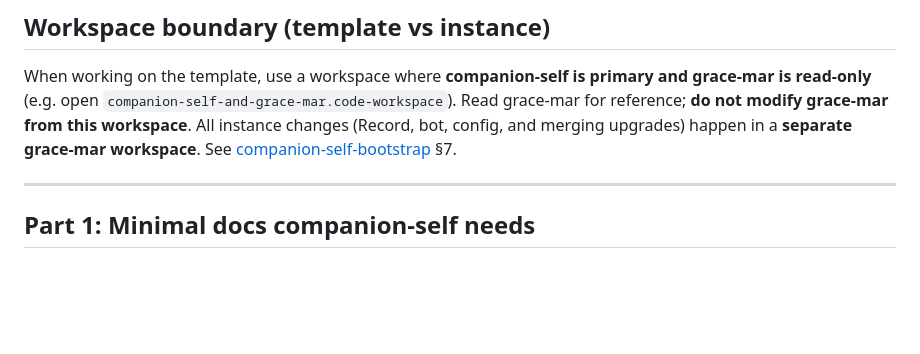
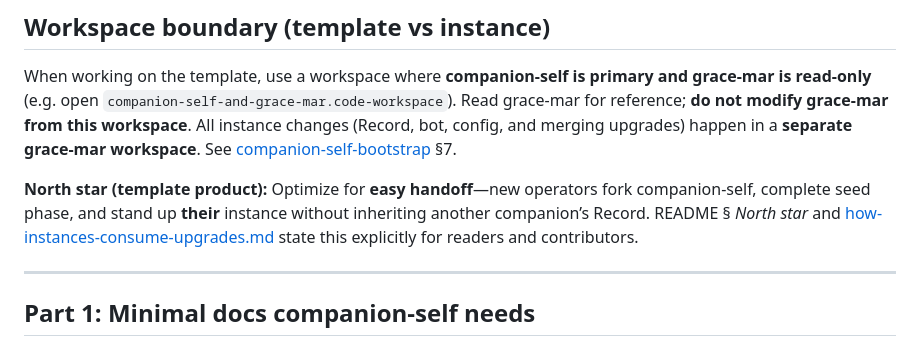
Before and after one commit to rbtkhn/companion-self, a Markdown page: docs/companion-self-developer-plan.md, the part around the change. Drawn GitHub-style; blank space fills up the shorter version.

```diff
--- a/docs/companion-self-developer-plan.md
+++ b/docs/companion-self-developer-plan.md
@@ -7,6 +7,8 @@
 ## Workspace boundary (template vs instance)
 
 When working on the template, use a workspace where **companion-self is primary and grace-mar is read-only** (e.g. open `companion-self-and-grace-mar.code-workspace`). Read grace-mar for reference; **do not modify grace-mar from this workspace**. All instance changes (Record, bot, config, and merging upgrades) happen in a **separate grace-mar workspace**. See [companion-self-bootstrap](../companion-self-bootstrap.md) §7.
+
+**North star (template product):** Optimize for **easy handoff**—new operators fork companion-self, complete seed phase, and stand up **their** instance without inheriting another companion’s Record. README § *North star* and [how-instances-consume-upgrades.md](../how-instances-consume-upgrades.md) state this explicitly for readers and contributors.
 
 ---
 
```
Also changed, not shown: README.md (+10 -0 lines), how-instances-consume-upgrades.md (+2 -0 lines).
